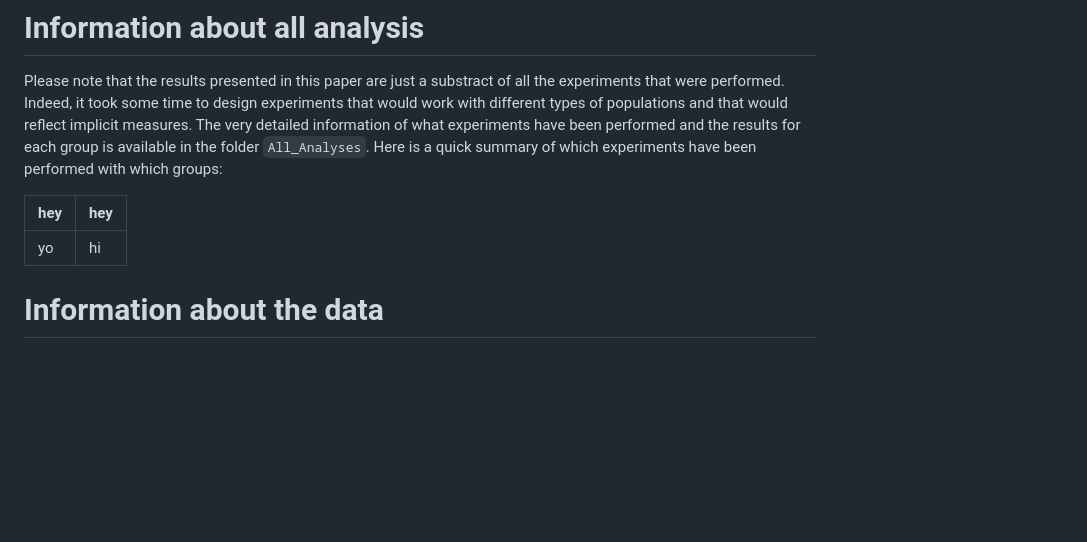
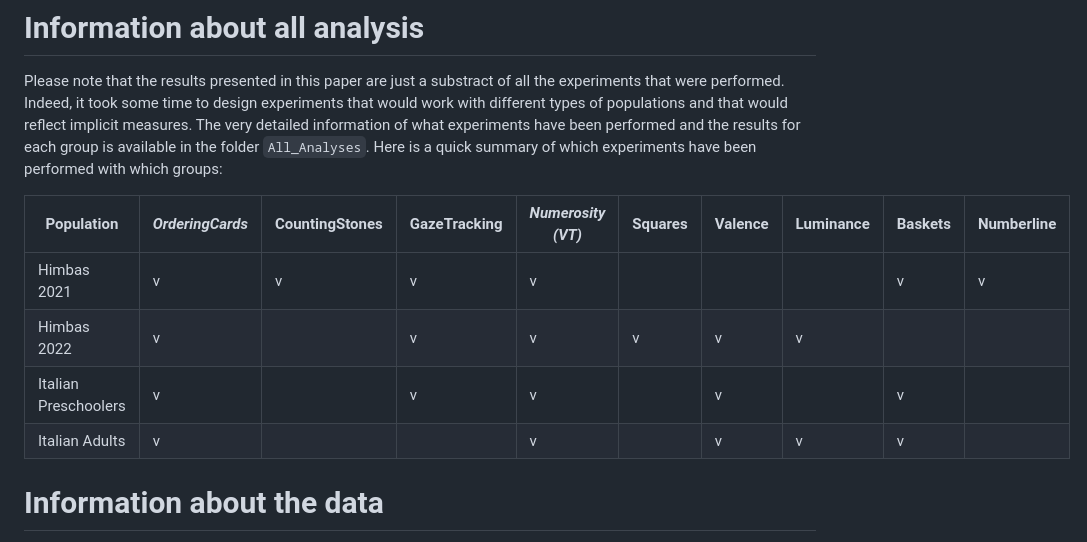
Before and after one commit to elenaeccher/SPANUMBRA_shared, a Markdown page: Code/README.md, the part around the change. Drawn GitHub-style; blank space fills up the shorter version.

```diff
--- a/Code/README.md
+++ b/Code/README.md
@@ -2,9 +2,12 @@
 
 Please note that the results presented in this paper are just a substract of all the experiments that were performed. Indeed, it took some time to design experiments that would work with different types of populations and that would reflect implicit measures. The very detailed information of what experiments have been performed and the results for each group is available in the folder `All_Analyses`. Here is a quick summary of which experiments have been performed with which groups:
 
-| hey | hey |
-| --- | --- |
-| yo | hi |
+| Population | *OrderingCards* | CountingStones | GazeTracking | *Numerosity (VT)* | Squares | Valence | Luminance | Baskets | Numberline |
+| --- | --- | --- | --- |--- | --- | --- | --- | --- | --- |
+| Himbas 2021 | v | v | v | v |  |  |  | v | v |
+| Himbas 2022 | v |  | v | v | v | v | v |  |  |
+| Italian Preschoolers | v |  | v | v |   | v |  | v |  |
+| Italian Adults |  v |  |  | v |   | v | v | v |  |
 
 # Information about the data
 
```
